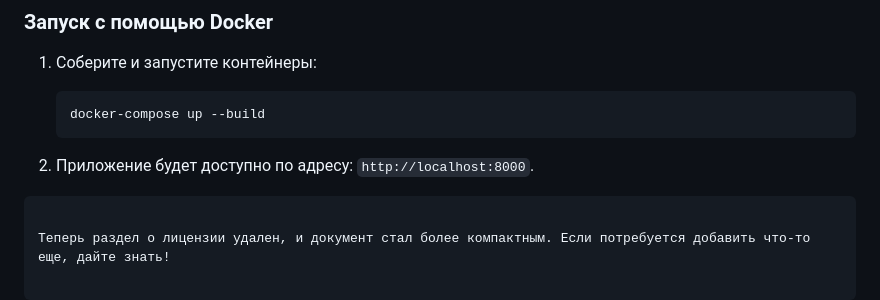
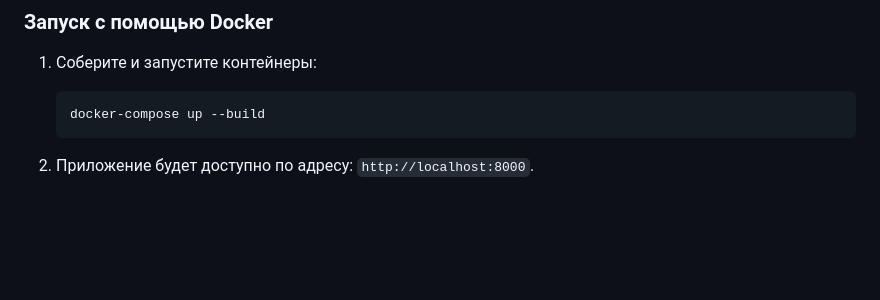
Before and after one commit to niksanhts/brassbook-api, a Markdown page: README.md, the part around the change. Rendered like a GitHub page; blank space fills up the shorter version.

````diff
--- a/README.md
+++ b/README.md
@@ -209,6 +209,3 @@ BrassBook API — это серверная часть приложения дл
    ```
 
 2. Приложение будет доступно по адресу: `http://localhost:8000`.
-```
-
-Теперь раздел о лицензии удален, и документ стал более компактным. Если потребуется добавить что-то еще, дайте знать!
````
